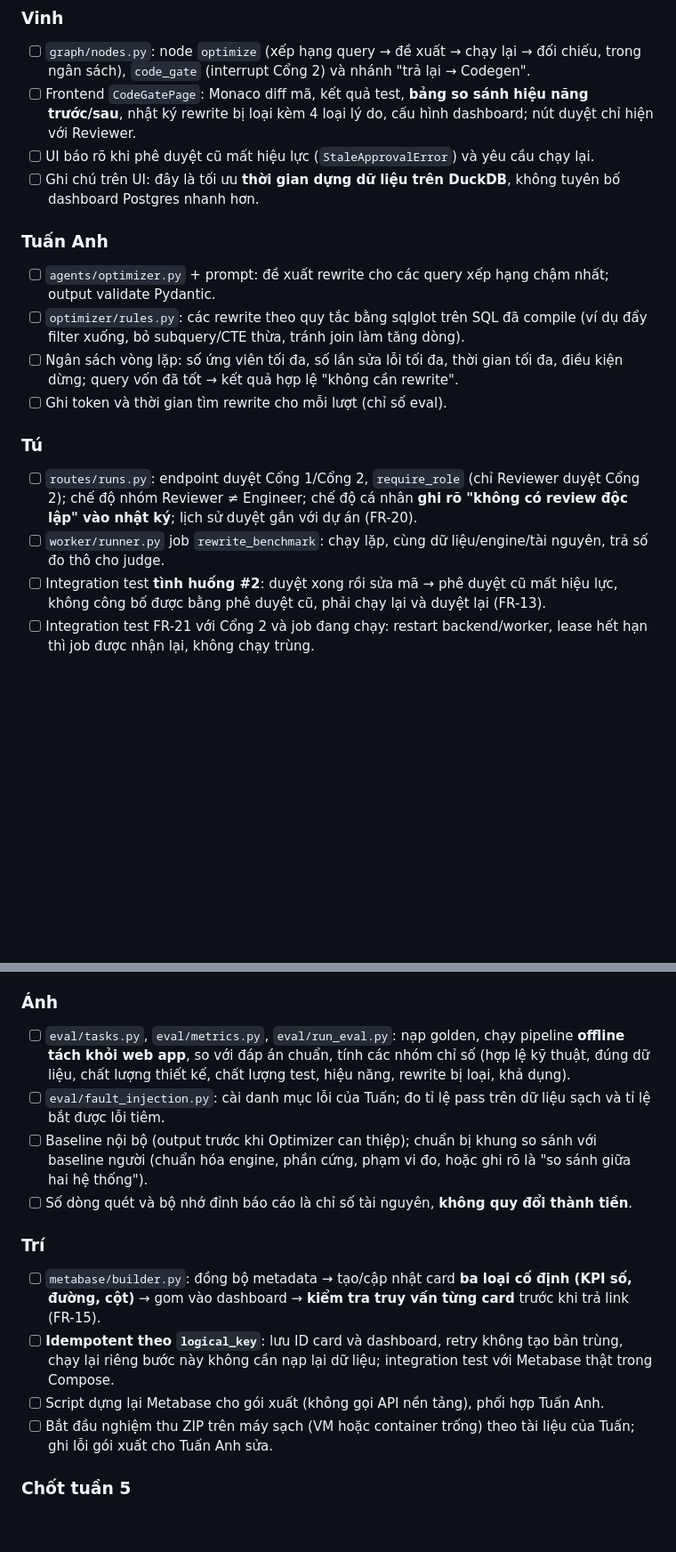
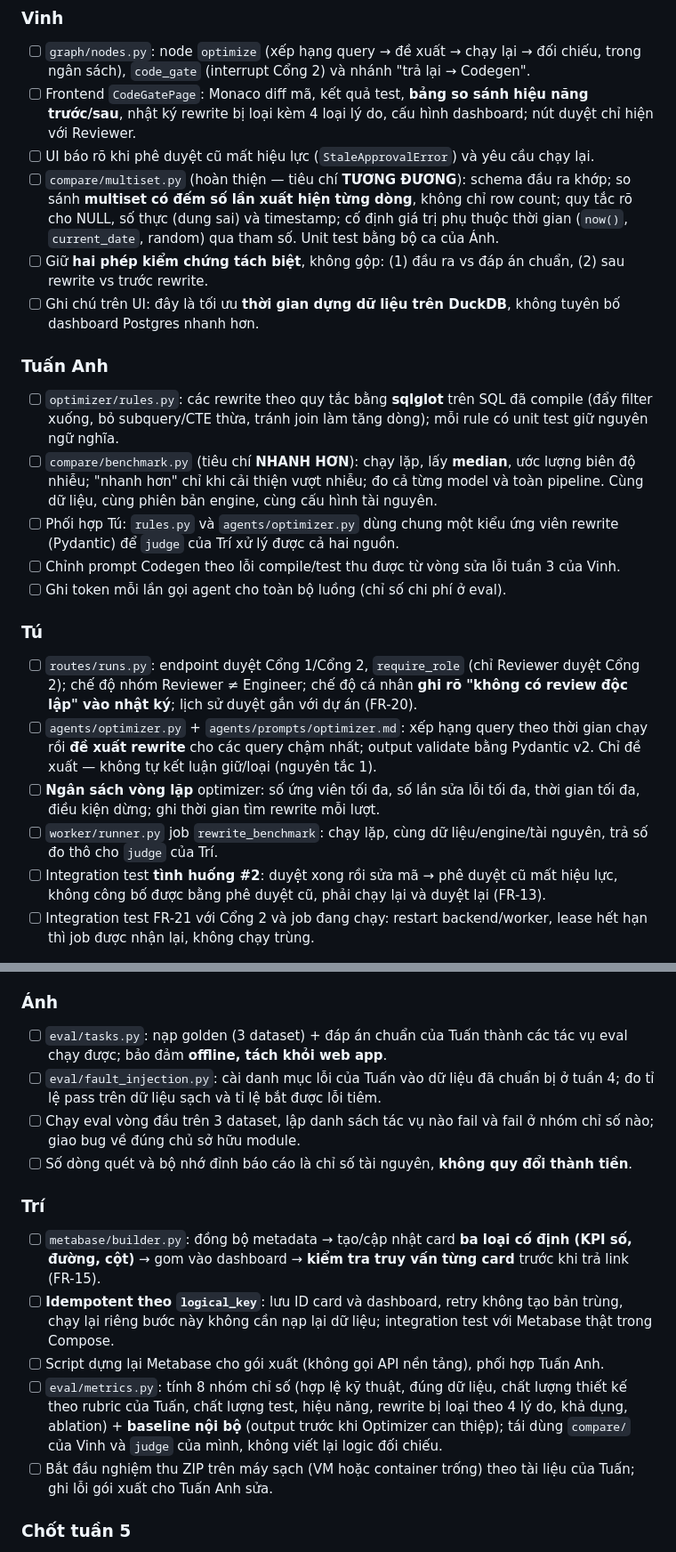
Before and after one commit to vinhnguyen161006/DataForge-Data-Pipeline-Generator-Agent, a Markdown page: WORKLOG.md, 2 parts joined by grey strips. Shown at 89% size. GitHub-like rendering; blank space fills up the shorter version.

```diff
--- a/WORKLOG.md
+++ b/WORKLOG.md
@@ -202,17 +214,22 @@ Tuần 5 và 6 là nơi rủi ro tích hợp dồn lại. Nếu tuần 3–4 tr
 - [ ] `graph/nodes.py`: node `optimize` (xếp hạng query → đề xuất → chạy lại → đối chiếu, trong ngân sách), `code_gate` (interrupt Cổng 2) và nhánh "trả lại → Codegen".
 - [ ] Frontend `CodeGatePage`: Monaco diff mã, kết quả test, **bảng so sánh hiệu năng trước/sau**, nhật ký rewrite bị loại kèm 4 loại lý do, cấu hình dashboard; nút duyệt chỉ hiện với Reviewer.
 - [ ] UI báo rõ khi phê duyệt cũ mất hiệu lực (`StaleApprovalError`) và yêu cầu chạy lại.
+- [ ] `compare/multiset.py` (hoàn thiện — tiêu chí **TƯƠNG ĐƯƠNG**): schema đầu ra khớp; so sánh **multiset có đếm số lần xuất hiện từng dòng**, không chỉ row count; quy tắc rõ cho NULL, số thực (dung sai) và timestamp; cố định giá trị phụ thuộc thời gian (`now()`, `current_date`, random) qua tham số. Unit test bằng bộ ca của Ánh.
+- [ ] Giữ **hai phép kiểm chứng tách biệt**, không gộp: (1) đầu ra vs đáp án chuẩn, (2) sau rewrite vs trước rewrite.
 - [ ] Ghi chú trên UI: đây là tối ưu **thời gian dựng dữ liệu trên DuckDB**, không tuyên bố dashboard Postgres nhanh hơn.
 
 ### Tuấn Anh
-- [ ] `agents/optimizer.py` + prompt: đề xuất rewrite cho các query xếp hạng chậm nhất; output validate Pydantic.
-- [ ] `optimizer/rules.py`: các rewrite theo quy tắc bằng sqlglot trên SQL đã compile (ví dụ đẩy filter xuống, bỏ subquery/CTE thừa, tránh join làm tăng dòng).
-- [ ] Ngân sách vòng lặp: số ứng viên tối đa, số lần sửa lỗi tối đa, thời gian tối đa, điều kiện dừng; query vốn đã tốt → kết quả hợp lệ "không cần rewrite".
-- [ ] Ghi token và thời gian tìm rewrite cho mỗi lượt (chỉ số eval).
+- [ ] `optimizer/rules.py`: các rewrite theo quy tắc bằng **sqlglot** trên SQL đã compile (đẩy filter xuống, bỏ subquery/CTE thừa, tránh join làm tăng dòng); mỗi rule có unit test giữ nguyên ngữ nghĩa.
+- [ ] `compare/benchmark.py` (tiêu chí **NHANH HƠN**): chạy lặp, lấy **median**, ước lượng biên độ nhiễu; "nhanh hơn" chỉ khi cải thiện vượt nhiễu; đo cả từng model và toàn pipeline. Cùng dữ liệu, cùng phiên bản engine, cùng cấu hình tài nguyên.
+- [ ] Phối hợp Tú: `rules.py` và `agents/optimizer.py` dùng chung một kiểu ứng viên rewrite (Pydantic) để `judge` của Trí xử lý được cả hai nguồn.
+- [ ] Chỉnh prompt Codegen theo lỗi compile/test thu được từ vòng sửa lỗi tuần 3 của Vinh.
+- [ ] Ghi token mỗi lần gọi agent cho toàn bộ luồng (chỉ số chi phí ở eval).
 
 ### Tú
 - [ ] `routes/runs.py`: endpoint duyệt Cổng 1/Cổng 2, `require_role` (chỉ Reviewer duyệt Cổng 2); chế độ nhóm Reviewer ≠ Engineer; chế độ cá nhân **ghi rõ "không có review độc lập" vào nhật ký**; lịch sử duyệt gắn với dự án (FR-20).
-- [ ] `worker/runner.py` job `rewrite_benchmark`: chạy lặp, cùng dữ liệu/engine/tài nguyên, trả số đo thô cho judge.
+- [ ] `agents/optimizer.py` + `agents/prompts/optimizer.md`: xếp hạng query theo thời gian chạy rồi **đề xuất rewrite** cho các query chậm nhất; output validate bằng Pydantic v2. Chỉ đề xuất — không tự kết luận giữ/loại (nguyên tắc 1).
+- [ ] **Ngân sách vòng lặp** optimizer: số ứng viên tối đa, số lần sửa lỗi tối đa, thời gian tối đa, điều kiện dừng; ghi thời gian tìm rewrite mỗi lượt.
+- [ ] `worker/runner.py` job `rewrite_benchmark`: chạy lặp, cùng dữ liệu/engine/tài nguyên, trả số đo thô cho `judge` của Trí.
 - [ ] Integration test **tình huống #2**: duyệt xong rồi sửa mã → phê duyệt cũ mất hiệu lực, không công bố được bằng phê duyệt cũ, phải chạy lại và duyệt lại (FR-13).
 - [ ] Integration test FR-21 với Cổng 2 và job đang chạy: restart backend/worker, lease hết hạn thì job được nhận lại, không chạy trùng.
 
@@ -273,15 +294,16 @@ Tuần 5 và 6 là nơi rủi ro tích hợp dồn lại. Nếu tuần 3–4 tr
 - [ ] Chuẩn bị dàn ý báo cáo cuối và danh sách số liệu cần từ eval.
 
 ### Ánh
-- [ ] `eval/tasks.py`, `eval/metrics.py`, `eval/run_eval.py`: nạp golden, chạy pipeline **offline tách khỏi web app**, so với đáp án chuẩn, tính các nhóm chỉ số (hợp lệ kỹ thuật, đúng dữ liệu, chất lượng thiết kế, chất lượng test, hiệu năng, rewrite bị loại, khả dụng).
-- [ ] `eval/fault_injection.py`: cài danh mục lỗi của Tuấn; đo tỉ lệ pass trên dữ liệu sạch và tỉ lệ bắt được lỗi tiêm.
-- [ ] Baseline nội bộ (output trước khi Optimizer can thiệp); chuẩn bị khung so sánh với baseline người (chuẩn hóa engine, phần cứng, phạm vi đo, hoặc ghi rõ là "so sánh giữa hai hệ thống").
+- [ ] `eval/tasks.py`: nạp golden (3 dataset) + đáp án chuẩn của Tuấn thành các tác vụ eval chạy được; bảo đảm **offline, tách khỏi web app**.
+- [ ] `eval/fault_injection.py`: cài danh mục lỗi của Tuấn vào dữ liệu đã chuẩn bị ở tuần 4; đo tỉ lệ pass trên dữ liệu sạch và tỉ lệ bắt được lỗi tiêm.
+- [ ] Chạy eval vòng đầu trên 3 dataset, lập danh sách tác vụ nào fail và fail ở nhóm chỉ số nào; giao bug về đúng chủ sở hữu module.
 - [ ] Số dòng quét và bộ nhớ đỉnh báo cáo là chỉ số tài nguyên, **không quy đổi thành tiền**.
 
 ### Trí
 - [ ] `metabase/builder.py`: đồng bộ metadata → tạo/cập nhật card **ba loại cố định (KPI số, đường, cột)** → gom vào dashboard → **kiểm tra truy vấn từng card** trước khi trả link (FR-15).
 - [ ] **Idempotent theo `logical_key`**: lưu ID card và dashboard, retry không tạo bản trùng, chạy lại riêng bước này không cần nạp lại dữ liệu; integration test với Metabase thật trong Compose.
 - [ ] Script dựng lại Metabase cho gói xuất (không gọi API nền tảng), phối hợp Tuấn Anh.
+- [ ] `eval/metrics.py`: tính 8 nhóm chỉ số (hợp lệ kỹ thuật, đúng dữ liệu, chất lượng thiết kế theo rubric của Tuấn, chất lượng test, hiệu năng, rewrite bị loại theo 4 lý do, khả dụng, ablation) + **baseline nội bộ** (output trước khi Optimizer can thiệp); tái dùng `compare/` của Vinh và `judge` của mình, không viết lại logic đối chiếu.
 - [ ] Bắt đầu nghiệm thu ZIP trên máy sạch (VM hoặc container trống) theo tài liệu của Tuấn; ghi lỗi gói xuất cho Tuấn Anh sửa.
 
 ### Chốt tuần 5
```
Also changed, not shown: other parts of WORKLOG.md (+35 -17 lines).
